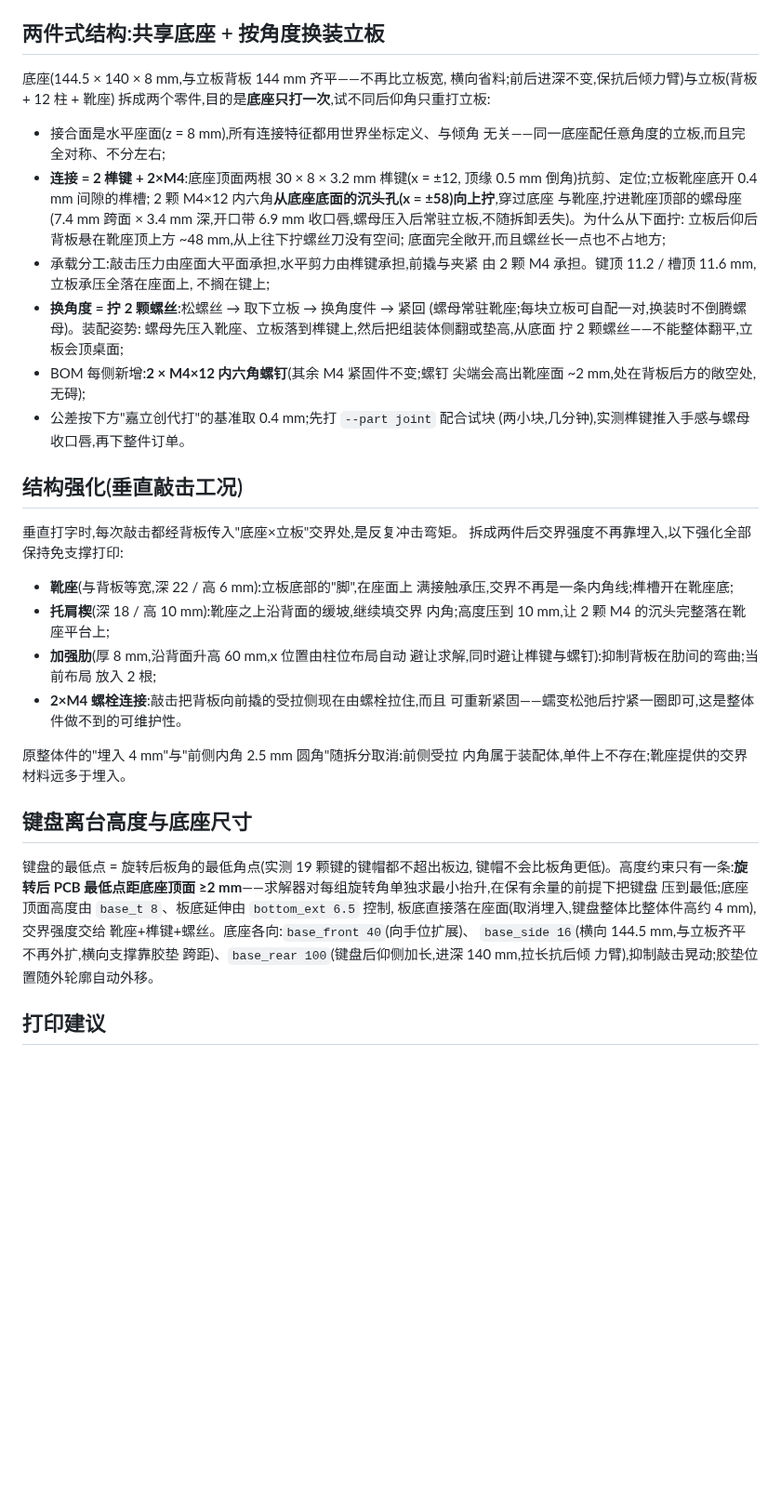
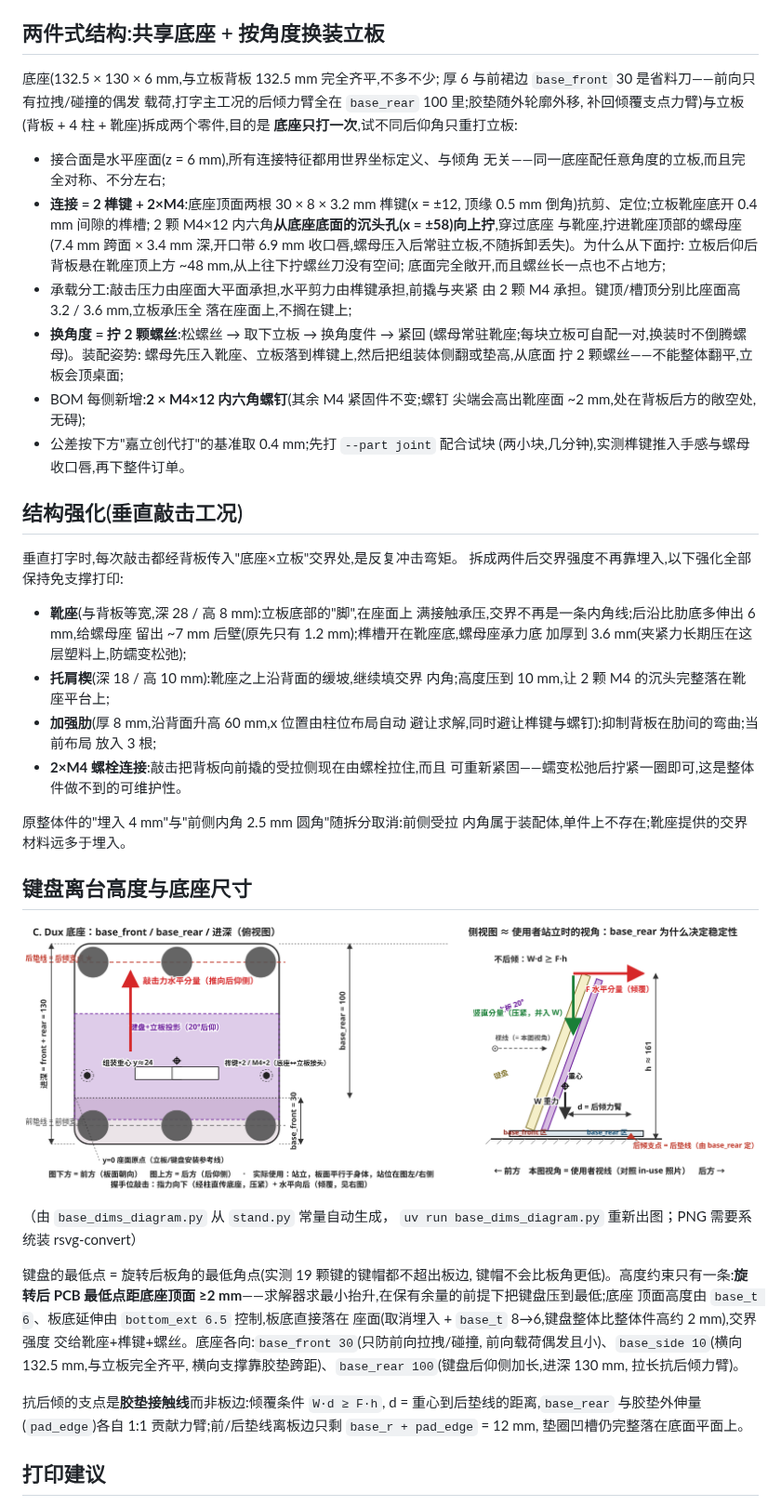
Before and after one commit to cyfdecyf/c-dux, a Markdown page: case/build123d/README.md, the part around one of its changes. Shown at 93% size. Drawn GitHub-style; pictures changed too: images/stand-base-dimensions.png (added); blank space fills up the shorter version.

```diff
--- a/case/build123d/README.md
+++ b/case/build123d/README.md
@@ -100,11 +106,13 @@ uv run stand.py --set-angles 10,20,30      # 自定义平面内旋转组
 
 ## 两件式结构:共享底座 + 按角度换装立板
 
-底座(144.5 × 140 × 8 mm,与立板背板 144 mm 齐平——不再比立板宽,
-横向省料;前后进深不变,保抗后倾力臂)与立板(背板 + 12 柱 + 靴座)
-拆成两个零件,目的是**底座只打一次**,试不同后仰角只重打立板:
+底座(132.5 × 130 × 6 mm,与立板背板 132.5 mm 完全齐平,不多不少;
+厚 6 与前裙边 `base_front` 30 是省料刀——前向只有拉拽/碰撞的偶发
+载荷,打字主工况的后倾力臂全在 `base_rear` 100 里;胶垫随外轮廓外移,
+补回倾覆支点力臂)与立板(背板 + 4 柱 + 靴座)拆成两个零件,目的是
+**底座只打一次**,试不同后仰角只重打立板:
 
-- 接合面是水平座面(z = 8 mm),所有连接特征都用世界坐标定义、与倾角
+- 接合面是水平座面(z = 6 mm),所有连接特征都用世界坐标定义、与倾角
   无关——同一底座配任意角度的立板,而且完全对称、不分左右;
 - **连接 = 2 榫键 + 2×M4**:底座顶面两根 30 × 8 × 3.2 mm 榫键(x = ±12,
   顶缘 0.5 mm 倒角)抗剪、定位;立板靴座底开 0.4 mm 间隙的榫槽;
@@ -114,8 +122,8 @@ uv run stand.py --set-angles 10,20,30      # 自定义平面内旋转组
   立板后仰后背板悬在靴座顶上方 ~48 mm,从上往下拧螺丝刀没有空间;
   底面完全敞开,而且螺丝长一点也不占地方;
 - 承载分工:敲击压力由座面大平面承担,水平剪力由榫键承担,前撬与夹紧
-  由 2 颗 M4 承担。键顶 11.2 / 槽顶 11.6 mm,立板承压全落在座面上,
-  不搁在键上;
+  由 2 颗 M4 承担。键顶/槽顶分别比座面高 3.2 / 3.6 mm,立板承压全
+  落在座面上,不搁在键上;
 - **换角度 = 拧 2 颗螺丝**:松螺丝 → 取下立板 → 换角度件 → 紧回
   (螺母常驻靴座;每块立板可自配一对,换装时不倒腾螺母)。装配姿势:
   螺母先压入靴座、立板落到榫键上,然后把组装体侧翻或垫高,从底面
@@ -130,13 +138,15 @@ uv run stand.py --set-angles 10,20,30      # 自定义平面内旋转组
 垂直打字时,每次敲击都经背板传入"底座×立板"交界处,是反复冲击弯矩。
 拆成两件后交界强度不再靠埋入,以下强化全部保持免支撑打印:
 
-- **靴座**(与背板等宽,深 22 / 高 6 mm):立板底部的"脚",在座面上
-  满接触承压,交界不再是一条内角线;榫槽开在靴座底;
+- **靴座**(与背板等宽,深 28 / 高 8 mm):立板底部的"脚",在座面上
+  满接触承压,交界不再是一条内角线;后沿比肋底多伸出 6 mm,给螺母座
+  留出 ~7 mm 后壁(原先只有 1.2 mm);榫槽开在靴座底,螺母座承力底
+  加厚到 3.6 mm(夹紧力长期压在这层塑料上,防蠕变松弛);
 - **托肩楔**(深 18 / 高 10 mm):靴座之上沿背面的缓坡,继续填交界
   内角;高度压到 10 mm,让 2 颗 M4 的沉头完整落在靴座平台上;
 - **加强肋**(厚 8 mm,沿背面升高 60 mm,x 位置由柱位布局自动
   避让求解,同时避让榫键与螺钉):抑制背板在肋间的弯曲;当前布局
-  放入 2 根;
+  放入 3 根;
 - **2×M4 螺栓连接**:敲击把背板向前撬的受拉侧现在由螺栓拉住,而且
   可重新紧固——蠕变松弛后拧紧一圈即可,这是整体件做不到的可维护性。
 
@@ -145,15 +155,24 @@ uv run stand.py --set-angles 10,20,30      # 自定义平面内旋转组
 
 ## 键盘离台高度与底座尺寸
 
+![底座 front/rear/进深与抗倾力臂示意](../../images/stand-base-dimensions.png)
+（由 `base_dims_diagram.py` 从 `stand.py` 常量自动生成，
+`uv run base_dims_diagram.py` 重新出图；PNG 需要系统装 rsvg-convert）
+
 键盘的最低点 = 旋转后板角的最低角点(实测 19 颗键的键帽都不超出板边,
 键帽不会比板角更低)。高度约束只有一条:**旋转后 PCB 最低点距底座顶面
-≥2 mm**——求解器对每组旋转角单独求最小抬升,在保有余量的前提下把键盘
-压到最低;底座顶面高度由 `base_t 8`、板底延伸由 `bottom_ext 6.5` 控制,
-板底直接落在座面(取消埋入,键盘整体比整体件高约 4 mm),交界强度交给
-靴座+榫键+螺丝。底座各向:`base_front 40`(向手位扩展)、
-`base_side 16`(横向 144.5 mm,与立板齐平不再外扩,横向支撑靠胶垫
-跨距)、`base_rear 100`(键盘后仰侧加长,进深 140 mm,拉长抗后倾
-力臂),抑制敲击晃动;胶垫位置随外轮廓自动外移。
+≥2 mm**——求解器求最小抬升,在保有余量的前提下把键盘压到最低;底座
+顶面高度由 `base_t 6`、板底延伸由 `bottom_ext 6.5` 控制,板底直接落在
+座面(取消埋入 + `base_t` 8→6,键盘整体比整体件高约 2 mm),交界强度
+交给靴座+榫键+螺丝。底座各向:`base_front 30`(只防前向拉拽/碰撞,
+前向载荷偶发且小)、`base_side 10`(横向 132.5 mm,与立板完全齐平,
+横向支撑靠胶垫跨距)、`base_rear 100`(键盘后仰侧加长,进深 130 mm,
+拉长抗后倾力臂)。
+
+抗后倾的支点是**胶垫接触线**而非板边:倾覆条件 `W·d ≥ F·h`,
+d = 重心到后垫线的距离,`base_rear` 与胶垫外伸量(`pad_edge`)各自
+1:1 贡献力臂;前/后垫线离板边只剩 `base_r + pad_edge` = 12 mm,
+垫圈凹槽仍完整落在底面平面上。
 
 ## 打印建议
 
```
Also changed, not shown: other parts of case/build123d/README.md (+44 -21 lines), AGENTS.md (+3 -3 lines), README.md (+1 -1 lines), 5 other files.
